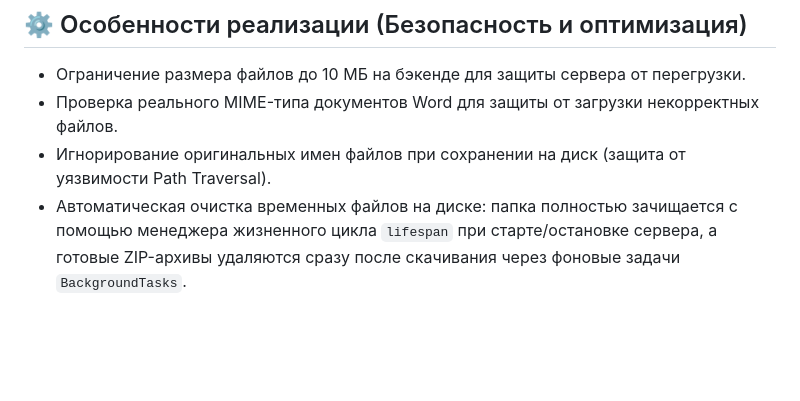
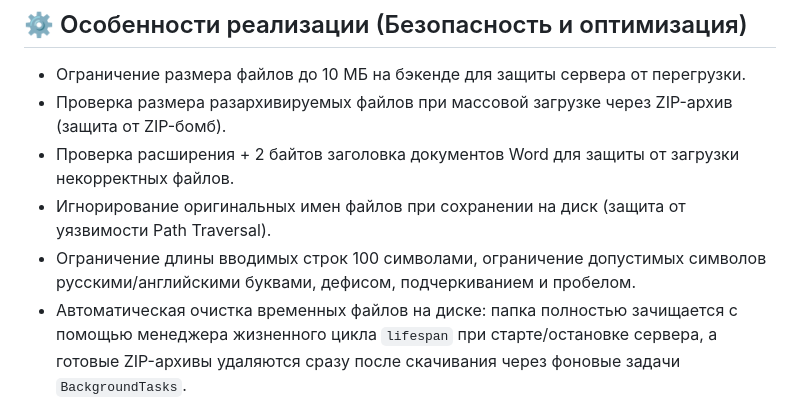
Before and after one commit to OSP-Scata/Docx_UTM_gen_web, a Markdown page: README.md, the part around the change. GitHub-like rendering; blank space fills up the shorter version.

```diff
--- a/README.md
+++ b/README.md
@@ -17,8 +17,10 @@
 ## ⚙️ Особенности реализации (Безопасность и оптимизация)
 
 - Ограничение размера файлов до 10 МБ на бэкенде для защиты сервера от перегрузки.
-- Проверка реального MIME-типа документов Word для защиты от загрузки некорректных файлов.
+- Проверка размера разархивируемых файлов при массовой загрузке через ZIP-архив (защита от ZIP-бомб).
+- Проверка расширения + 2 байтов заголовка документов Word для защиты от загрузки некорректных файлов.
 - Игнорирование оригинальных имен файлов при сохранении на диск (защита от уязвимости Path Traversal).
+- Ограничение длины вводимых строк 100 символами, ограничение допустимых символов русскими/английскими буквами, дефисом, подчеркиванием и пробелом.
 - Автоматическая очистка временных файлов на диске: папка полностью зачищается с помощью менеджера жизненного цикла `lifespan` при старте/остановке сервера, а готовые ZIP-архивы удаляются сразу после скачивания через фоновые задачи `BackgroundTasks`.
 - Все процессы и ошибки фонового удаления записываются в лог-файл `server.log`.
 
```
